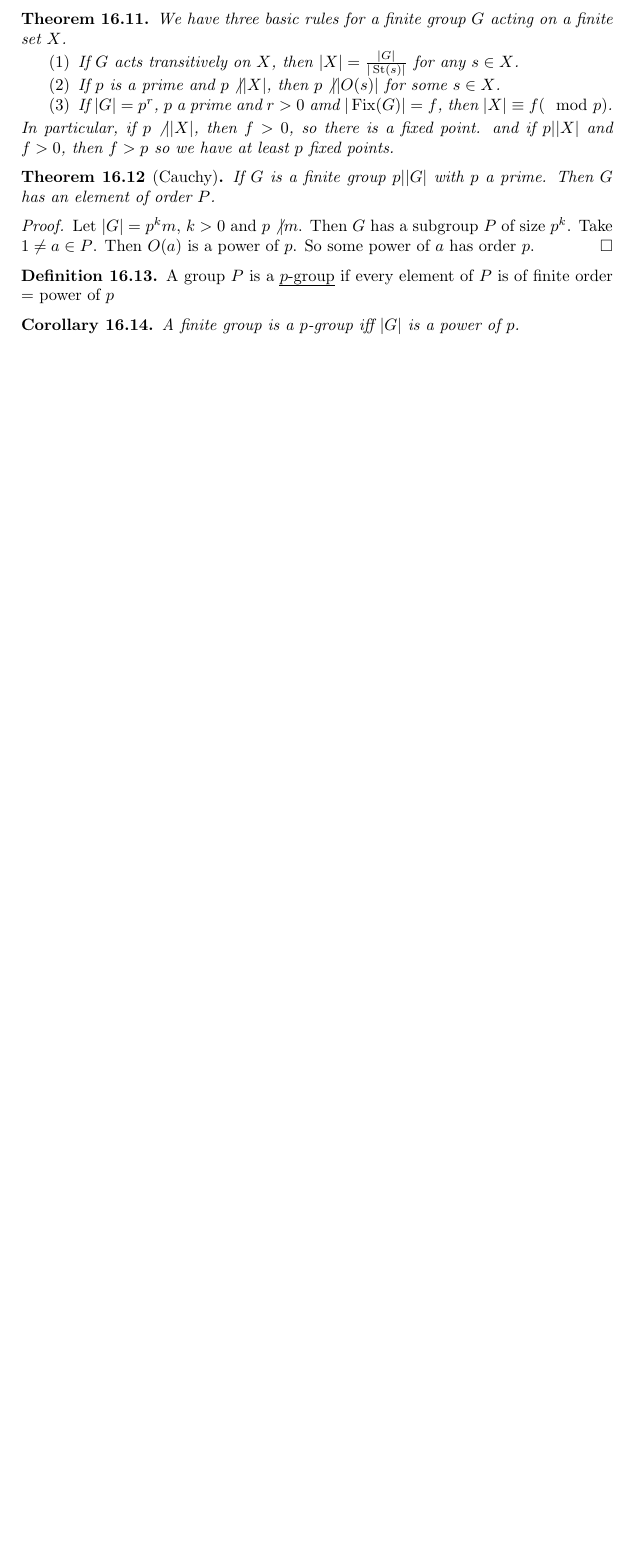
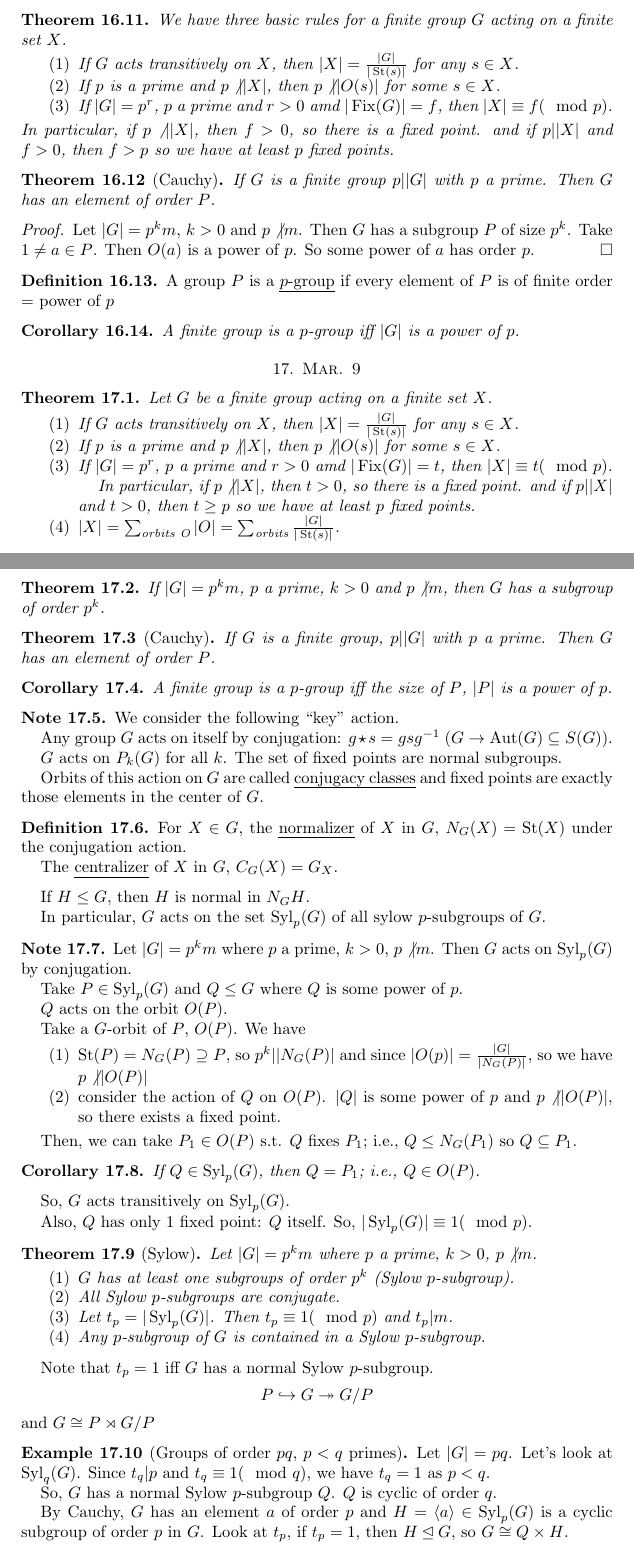
Before and after one commit to mwang127/MATH-503-Notes, a LaTeX paper (Group Theory.tex): part of page 29 of 29 before the commit and two parts of pages 29 and 30 of 31 after it, the two joined at a grey line, cut so that both start at the same text, the shorter picture padded with empty space. Compiled offline with pdfLaTeX.

Commit message:
Mar 9 added

```diff
--- a/Group Theory.tex
+++ b/Group Theory.tex
@@ -39,6 +39,7 @@
 \DeclareMathOperator{\St}{St}
 \DeclareMathOperator{\Aff}{Aff}
 \DeclareMathOperator{\Fix}{Fix}
+\DeclareMathOperator{\Syl}{Syl}
 \hypersetup{
 	colorlinks=true,
 	linktoc=all,
@@ -1777,3 +1778,89 @@ We have three basic rules for a finite group $G$ acting on a finite set $X$.
 \begin{cor}
 	A finite group is a $p$-group iff $|G|$ is a power of $p$.
 \end{cor}
+\section{Mar. 9}
+\begin{thm}
+	Let $G$ be a finite group acting on a finite set $X$.
+	\begin{enumerate}
+		\item If $G$ acts transitively on $X$, then $|X|=\frac{|G|}{|\St(s)|}$ for any $s\in X$.
+		\item If $p$ is a prime and $p\not||X|$, then $p\not||O(s)|$ for some $s\in X$.
+		\item If $|G|=p^r$, $p$ a prime and $r>0$ amd $|\Fix(G)|=t$, then $|X|\equiv t(\mod p)$.
+
+	In particular, if $p\not||X|$, then $t>0$, so there is a fixed point. and if $p||X|$ and $t>0$, then $t\geq p$ so we have at least $p$ fixed points.
+		\item $|X|=\sum_{\text{orbits O}}|O|=\sum_{\text{orbits}}\frac{|G|}{|\St(s)|}$.
+		\end{enumerate}
+\end{thm}
+\begin{thm}
+	If $|G|=p^km$, $p$ a prime, $k>0$ and $p\not|m$, then $G$ has a subgroup of order $p^k$.
+\end{thm}
+\begin{thm}[Cauchy]
+	If $G$ is a finite group, $p||G|$ with $p$ a prime. Then $G$ has an element of order $P$.
+\end{thm}
+\begin{cor}
+	A finite group is a $p$-group iff the size of $P$, $|P|$ is a power of $p$.
+\end{cor}
+\begin{note}
+	We consider the following ``key'' action.
+
+	Any group $G$ acts on itself by conjugation: $g\star s=gsg^{-1}$ ($G\to \Aut(G)\subseteq S(G)$).
+
+	$G$ acts on $P_{k}(G)$ for all $k$. The set of fixed points are normal subgroups.
+
+	Orbits of this action on $G$ are called \emph{conjugacy classes} and fixed points are exactly those elements in the center of $G$.
+\end{note}
+\begin{definition}
+	For $X\in G$, the \emph{normalizer} of $X$ in $G$, $N_G(X)=\St(X)$ under the conjugation action.
+
+	The \emph{centralizer} of $X$ in $G$, $C_G(X)=G_X$.
+\end{definition}
+
+If $H\leq G$, then $H$ is normal in $N_G{H}$.
+
+In particular, $G$ acts on the set $\Syl_p(G)$ of all sylow $p$-subgroups of $G$.
+
+\begin{note}
+	Let $|G|=p^km$ where $p$ a prime, $k>0$, $p\not|m$. Then $G$ acts on $\Syl_p(G)$ by conjugation.
+
+	Take $P\in \Syl_p(G)$ and $Q\leq G$ where $Q$ is some power of $p$.
+
+	$Q$ acts on the orbit $O(P)$.
+
+	Take a $G$-orbit of $P$, $O(P)$. We have
+	\begin{enumerate}
+		\item $\St(P)=N_G(P)\supseteq P$, so $p^k||N_G(P)|$ and since $|O(p)|=\frac{|G|}{|N_G(P)|}$, so we have $p\not\vert |O(P)|$
+		\item consider the action of $Q$ on $O(P)$. $|Q|$ is some power of $p$ and $p\not||O(P)|$, so there exists a fixed point.
+	\end{enumerate}
+
+	Then, we can take $P_1\in O(P)\st Q$ fixes $P_1$; i.e., $Q\leq N_G(P_1)$ so $Q\subseteq P_1$.
+\end{note}
+\begin{cor}
+	If $Q\in\Syl_p(G)$, then $Q=P_1$; i.e., $Q\in O(P)$.
+\end{cor}
+
+So, $G$ acts transitively on $\Syl_p(G)$.
+
+Also, $Q$ has only 1 fixed point: $Q$ itself. So, $|\Syl_p(G)|\equiv 1 (\mod p)$.
+\begin{thm}[Sylow]
+	Let $|G|=p^km$ where $p$ a prime, $k>0$, $p\not|m$.
+	\begin{enumerate}
+		\item $G$ has at least one subgroups of order $p^k$ (Sylow $p$-subgroup).
+		\item All Sylow $p$-subgroups are conjugate.
+		\item Let $t_p=|\Syl_p(G)|$. Then $t_p\equiv 1(\mod p)$ and $t_p|m$.
+		\item Any $p$-subgroup of $G$ is contained in a Sylow $p$-subgroup.
+	\end{enumerate}
+\end{thm}
+Note that $t_p=1$ iff $G$ has a normal Sylow $p$-subgroup.
+$$P\hookrightarrow G\twoheadrightarrow G/P$$
+and $G\cong P\rtimes G/P$
+\begin{example}[Groups of order $pq$, $p<q$ primes]
+	Let $|G|=pq$. Let's look at $\Syl_q(G)$. Since $t_q|p$ and $t_q\equiv 1(\mod q)$, we have $t_q=1$ as $p<q$.
+
+	So, $G$ has a normal Sylow $p$-subgroup $Q$. $Q$ is cyclic of order $q$.
+
+	By Cauchy, $G$ has an element $a$ of order $p$ and $H=\langle a\rangle\in\Syl_p(G)$ is a cyclic subgroup of order $p$ in $G$. Look at $t_p$, if $t_p=1$, then $H\unlhd G$, so $G\cong Q\times H$.
+
+	If $t_p=q$, then $t_p=q\equiv 1(\mod p)$.
+
+	So if $q\not\equiv 1(\mod p)$, then the only finite group of order $pq$ is $\Z/p\Z\times\Z/q\Z\cong\Z/pq\Z$.
+
+	If $q\equiv 1(\mod p)$, then $\Aut(Q)=\Aut(\Z/p\Z)\cong (\Z/p\Z)^\times$ which is the cyclic group of order $q-1$. So it has a unique subgroup of order $p$ as ($p|q-1$).
```
Also changed, not shown: Group Theory.pdf, Group Theory.tex (12 more changed lines).
